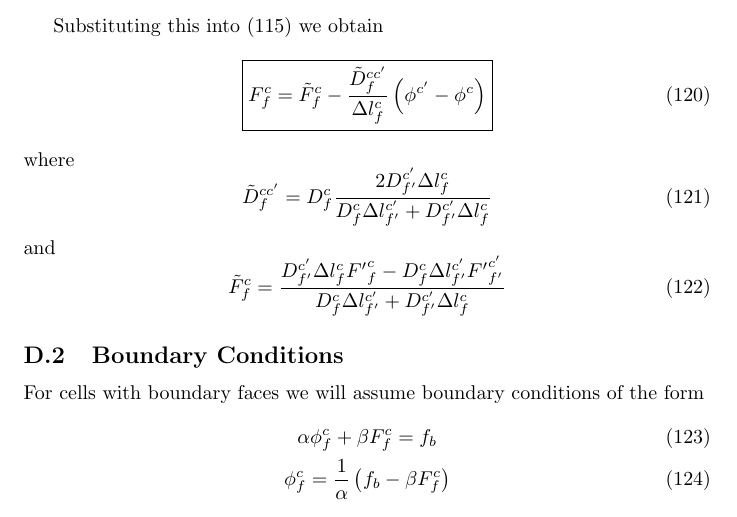
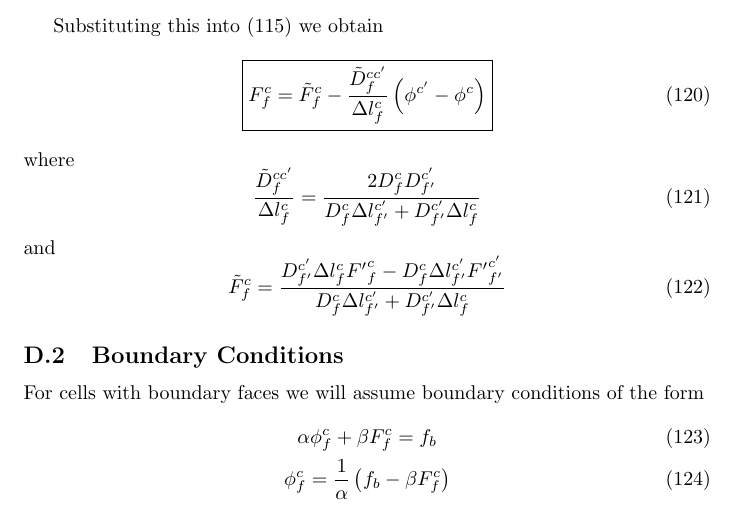
Before and after one commit to losalamos/Draco, a LaTeX document (doc/3T/radtransfer/radTransfer.tex): part of page 15 of 21, cut so that both start at the same text. Compiled offline with pdfLaTeX.

Commit message:
Just a small reformulation of an equation.  No real change.

```diff
--- a/doc/3T/radtransfer/radTransfer.tex
+++ b/doc/3T/radtransfer/radTransfer.tex
@@ -1000,10 +1000,9 @@ Substituting this into (\ref{eq:Flux3}) we obtain
 \end{equation}
 where
 \begin{equation}
-        \tilde{D}^{cc'}_{f} =
-                       D^{c}_{f}
-                       \frac{
-                         2 D^{c'}_{f'} \Delta l^{c}_{f}
+        \frac{\tilde{D}^{cc'}_{f}}{\Delta l^{c}_{f}}
+                    = \frac{
+                         2 D^{c}_{f} D^{c'}_{f'}
                        }
                        {
                            D^{c}_{f}   \Delta l^{c'}_{f'}
```
